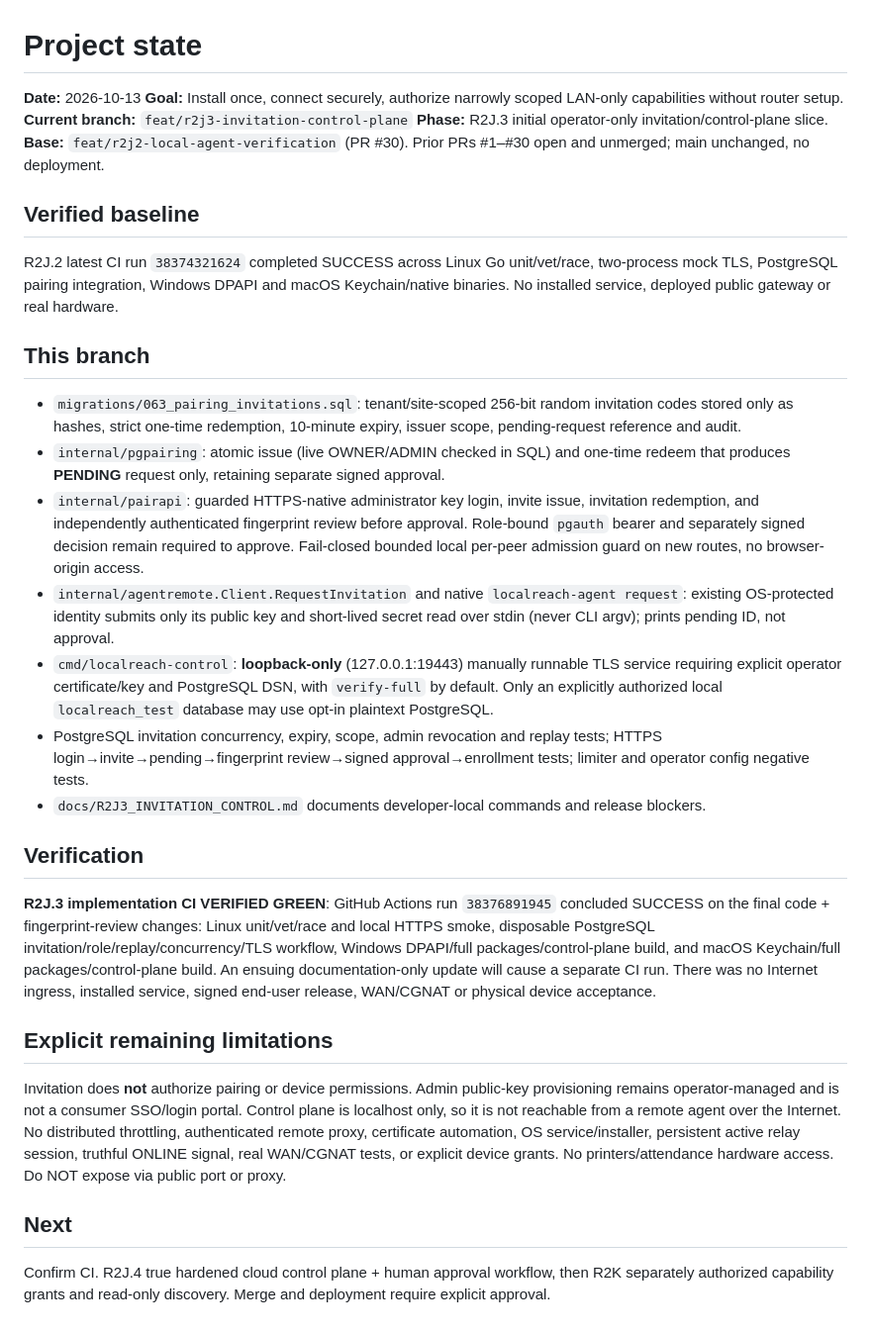
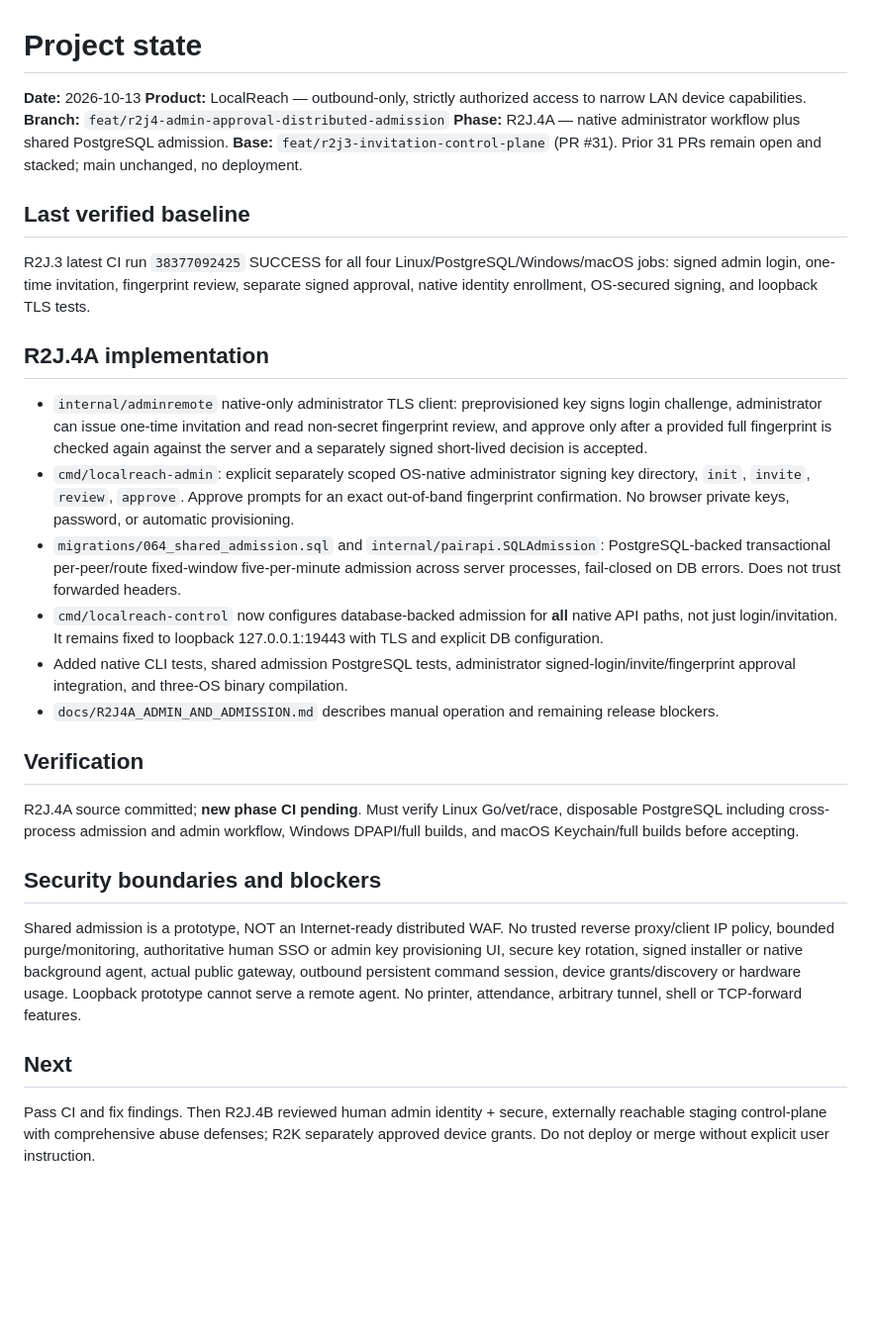
Before and after one commit to SanamRai001/localReach, a Markdown page: docs/PROJECT_STATE.md, the part around the change. Shown at 99% size. GitHub-like rendering; blank space fills up the shorter version.

Commit message:
docs(r2j4a): record native admin approval and shared admission implementation

```diff
--- a/docs/PROJECT_STATE.md
+++ b/docs/PROJECT_STATE.md
@@ -1,28 +1,27 @@
 # Project state
 
 **Date:** 2026-10-13
-**Goal:** Install once, connect securely, authorize narrowly scoped LAN-only capabilities without router setup.
-**Current branch:** `feat/r2j3-invitation-control-plane`
-**Phase:** R2J.3 initial operator-only invitation/control-plane slice.
-**Base:** `feat/r2j2-local-agent-verification` (PR #30). Prior PRs #1–#30 open and unmerged; main unchanged, no deployment.
+**Product:** LocalReach — outbound-only, strictly authorized access to narrow LAN device capabilities.
+**Branch:** `feat/r2j4-admin-approval-distributed-admission`
+**Phase:** R2J.4A — native administrator workflow plus shared PostgreSQL admission.
+**Base:** `feat/r2j3-invitation-control-plane` (PR #31). Prior 31 PRs remain open and stacked; main unchanged, no deployment.
 
-## Verified baseline
-R2J.2 latest CI run `38374321624` completed SUCCESS across Linux Go unit/vet/race, two-process mock TLS, PostgreSQL pairing integration, Windows DPAPI and macOS Keychain/native binaries. No installed service, deployed public gateway or real hardware.
+## Last verified baseline
+R2J.3 latest CI run `38377092425` SUCCESS for all four Linux/PostgreSQL/Windows/macOS jobs: signed admin login, one-time invitation, fingerprint review, separate signed approval, native identity enrollment, OS-secured signing, and loopback TLS tests.
 
-## This branch
-- `migrations/063_pairing_invitations.sql`: tenant/site-scoped 256-bit random invitation codes stored only as hashes, strict one-time redemption, 10-minute expiry, issuer scope, pending-request reference and audit.
-- `internal/pgpairing`: atomic issue (live OWNER/ADMIN checked in SQL) and one-time redeem that produces **PENDING** request only, retaining separate signed approval.
-- `internal/pairapi`: guarded HTTPS-native administrator key login, invite issue, invitation redemption, and independently authenticated fingerprint review before approval. Role-bound `pgauth` bearer and separately signed decision remain required to approve. Fail-closed bounded local per-peer admission guard on new routes, no browser-origin access.
-- `internal/agentremote.Client.RequestInvitation` and native `localreach-agent request`: existing OS-protected identity submits only its public key and short-lived secret read over stdin (never CLI argv); prints pending ID, not approval.
-- `cmd/localreach-control`: **loopback-only** (127.0.0.1:19443) manually runnable TLS service requiring explicit operator certificate/key and PostgreSQL DSN, with `verify-full` by default. Only an explicitly authorized local `localreach_test` database may use opt-in plaintext PostgreSQL.
-- PostgreSQL invitation concurrency, expiry, scope, admin revocation and replay tests; HTTPS login→invite→pending→fingerprint review→signed approval→enrollment tests; limiter and operator config negative tests.
-- `docs/R2J3_INVITATION_CONTROL.md` documents developer-local commands and release blockers.
+## R2J.4A implementation
+- `internal/adminremote` native-only administrator TLS client: preprovisioned key signs login challenge, administrator can issue one-time invitation and read non-secret fingerprint review, and approve only after a provided full fingerprint is checked again against the server and a separately signed short-lived decision is accepted.
+- `cmd/localreach-admin`: explicit separately scoped OS-native administrator signing key directory, `init`, `invite`, `review`, `approve`. Approve prompts for an exact out-of-band fingerprint confirmation. No browser private keys, password, or automatic provisioning.
+- `migrations/064_shared_admission.sql` and `internal/pairapi.SQLAdmission`: PostgreSQL-backed transactional per-peer/route fixed-window five-per-minute admission across server processes, fail-closed on DB errors. Does not trust forwarded headers.
+- `cmd/localreach-control` now configures database-backed admission for **all** native API paths, not just login/invitation. It remains fixed to loopback 127.0.0.1:19443 with TLS and explicit DB configuration.
+- Added native CLI tests, shared admission PostgreSQL tests, administrator signed-login/invite/fingerprint approval integration, and three-OS binary compilation.
+- `docs/R2J4A_ADMIN_AND_ADMISSION.md` describes manual operation and remaining release blockers.
 
 ## Verification
-**R2J.3 implementation CI VERIFIED GREEN**: GitHub Actions run `38376891945` concluded SUCCESS on the final code + fingerprint-review changes: Linux unit/vet/race and local HTTPS smoke, disposable PostgreSQL invitation/role/replay/concurrency/TLS workflow, Windows DPAPI/full packages/control-plane build, and macOS Keychain/full packages/control-plane build. An ensuing documentation-only update will cause a separate CI run. There was no Internet ingress, installed service, signed end-user release, WAN/CGNAT or physical device acceptance.
+R2J.4A source committed; **new phase CI pending**. Must verify Linux Go/vet/race, disposable PostgreSQL including cross-process admission and admin workflow, Windows DPAPI/full builds, and macOS Keychain/full builds before accepting.
 
-## Explicit remaining limitations
-Invitation does **not** authorize pairing or device permissions. Admin public-key provisioning remains operator-managed and is not a consumer SSO/login portal. Control plane is localhost only, so it is not reachable from a remote agent over the Internet. No distributed throttling, authenticated remote proxy, certificate automation, OS service/installer, persistent active relay session, truthful ONLINE signal, real WAN/CGNAT tests, or explicit device grants. No printers/attendance hardware access. Do NOT expose via public port or proxy.
+## Security boundaries and blockers
+Shared admission is a prototype, NOT an Internet-ready distributed WAF. No trusted reverse proxy/client IP policy, bounded purge/monitoring, authoritative human SSO or admin key provisioning UI, secure key rotation, signed installer or native background agent, actual public gateway, outbound persistent command session, device grants/discovery or hardware usage. Loopback prototype cannot serve a remote agent. No printer, attendance, arbitrary tunnel, shell or TCP-forward features.
 
 ## Next
-Confirm CI. R2J.4 true hardened cloud control plane + human approval workflow, then R2K separately authorized capability grants and read-only discovery. Merge and deployment require explicit approval.
+Pass CI and fix findings. Then R2J.4B reviewed human admin identity + secure, externally reachable staging control-plane with comprehensive abuse defenses; R2K separately approved device grants. Do not deploy or merge without explicit user instruction.
```
